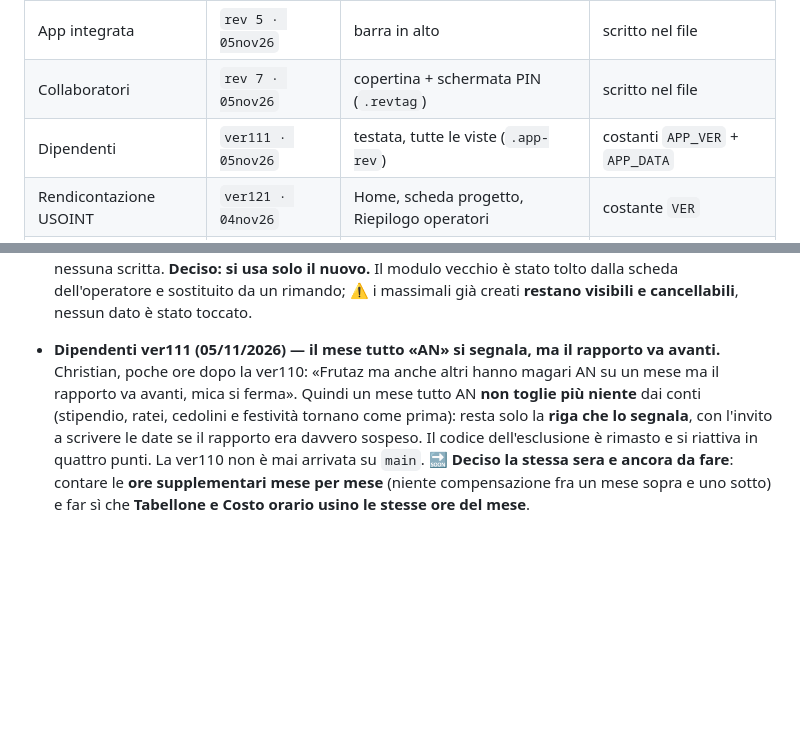
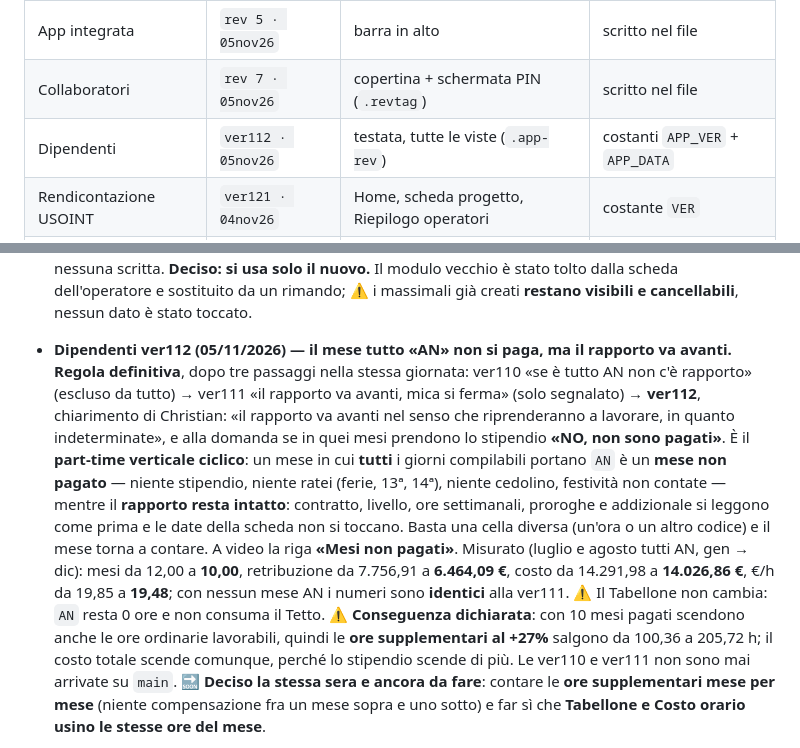
Before and after one commit to spazioireos/rendicontazione-usoint, a Markdown page: master.md, 2 parts joined by grey strips. Drawn GitHub-style; blank space fills up the shorter version.

Commit message:
master.md: Dipendenti ver112 (mese tutto AN = mese non pagato)
Co-Authored-By: Claude Opus 5 <noreply@anthropic.com>
Claude-Session: https://claude.ai/code/session_016hRLgeJvLktiMFqGVhXeb5

```diff
--- a/master.md
+++ b/master.md
@@ -65,7 +65,7 @@ in cache (problema realmente capitato).
 |---|---|---|---|
 | App integrata | `rev 5 · 05nov26` | barra in alto | scritto nel file |
 | Collaboratori | `rev 7 · 05nov26` | copertina + schermata PIN (`.revtag`) | scritto nel file |
-| Dipendenti | `ver111 · 05nov26` | testata, tutte le viste (`.app-rev`) | costanti `APP_VER` + `APP_DATA` |
+| Dipendenti | `ver112 · 05nov26` | testata, tutte le viste (`.app-rev`) | costanti `APP_VER` + `APP_DATA` |
 | Rendicontazione USOINT | `ver121 · 04nov26` | Home, scheda progetto, Riepilogo operatori | costante `VER` |
 | Fogli ore | `rev 7 · 03nov26` | angolo in basso a destra, ogni schermata | scritto nel file |
 
@@ -182,13 +182,23 @@ stessa app.** In USOINT e Dipendenti il numero finisce anche nei nomi dei file e
   **Deciso: si usa solo il nuovo.** Il modulo vecchio è stato tolto dalla scheda dell'operatore e
   sostituito da un rimando; ⚠️ i massimali già creati **restano visibili e cancellabili**,
   nessun dato è stato toccato.
-- **Dipendenti ver111 (05/11/2026) — il mese tutto «AN» si segnala, ma il rapporto va avanti.**
-  Christian, poche ore dopo la ver110: «Frutaz ma anche altri hanno magari AN su un mese ma il
-  rapporto va avanti, mica si ferma». Quindi un mese tutto AN **non toglie più niente** dai conti
-  (stipendio, ratei, cedolini e festività tornano come prima): resta solo la **riga che lo
-  segnala**, con l'invito a scrivere le date se il rapporto era davvero sospeso. Il codice
-  dell'esclusione è rimasto e si riattiva in quattro punti. La ver110 non è mai arrivata su
-  `main`.
+- **Dipendenti ver112 (05/11/2026) — il mese tutto «AN» non si paga, ma il rapporto va avanti.**
+  **Regola definitiva**, dopo tre passaggi nella stessa giornata: ver110 «se è tutto AN non c'è
+  rapporto» (escluso da tutto) → ver111 «il rapporto va avanti, mica si ferma» (solo segnalato) →
+  **ver112**, chiarimento di Christian: «il rapporto va avanti nel senso che riprenderanno a
+  lavorare, in quanto indeterminate», e alla domanda se in quei mesi prendono lo stipendio
+  **«NO, non sono pagati»**. È il **part-time verticale ciclico**: un mese in cui **tutti** i
+  giorni compilabili portano `AN` è un **mese non pagato** — niente stipendio, niente ratei
+  (ferie, 13ª, 14ª), niente cedolino, festività non contate — mentre il **rapporto resta
+  intatto**: contratto, livello, ore settimanali, proroghe e addizionale si leggono come prima e
+  le date della scheda non si toccano. Basta una cella diversa (un'ora o un altro codice) e il
+  mese torna a contare. A video la riga **«Mesi non pagati»**. Misurato (luglio e agosto tutti
+  AN, gen → dic): mesi da 12,00 a **10,00**, retribuzione da 7.756,91 a **6.464,09 €**, costo da
+  14.291,98 a **14.026,86 €**, €/h da 19,85 a **19,48**; con nessun mese AN i numeri sono
+  **identici** alla ver111. ⚠️ Il Tabellone non cambia: `AN` resta 0 ore e non consuma il Tetto.
+  ⚠️ **Conseguenza dichiarata**: con 10 mesi pagati scendono anche le ore ordinarie lavorabili,
+  quindi le **ore supplementari al +27%** salgono da 100,36 a 205,72 h; il costo totale scende
+  comunque, perché lo stipendio scende di più. Le ver110 e ver111 non sono mai arrivate su `main`.
   🔜 **Deciso la stessa sera e ancora da fare**: contare le **ore supplementari mese per mese**
   (niente compensazione fra un mese sopra e uno sotto) e far sì che **Tabellone e Costo orario
   usino le stesse ore del mese**.
```
